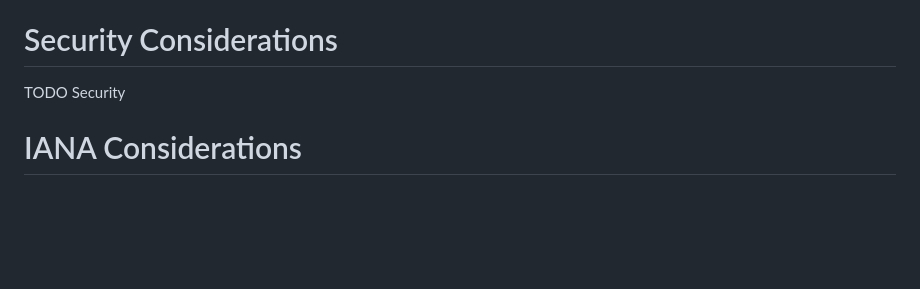
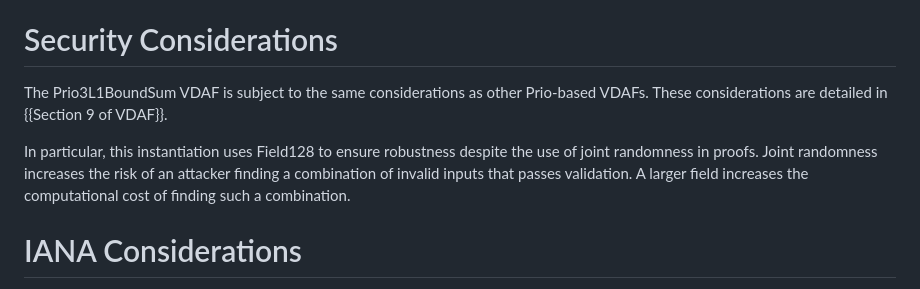
Before and after one commit to ietf-wg-ppm/draft-ietf-ppm-l1-bound-sum, a Markdown page: draft-thomson-ppm-l1-bound-sum.md, the part around the change. Drawn GitHub-style; blank space fills up the shorter version.

Commit message:
Add security considerations

```diff
--- a/draft-thomson-ppm-l1-bound-sum.md
+++ b/draft-thomson-ppm-l1-bound-sum.md
@@ -159,7 +159,15 @@ are summarized in {{table-prio3l1boundsum-validity}}.
 
 # Security Considerations
 
-TODO Security
+The Prio3L1BoundSum VDAF is subject to the same considerations as other Prio-based VDAFs.
+These considerations are detailed in {{Section 9 of VDAF}}.
+
+In particular, this instantiation uses Field128 to ensure robustness
+despite the use of joint randomness in proofs.
+Joint randomness increases the risk of an attacker finding
+a combination of invalid inputs that passes validation.
+A larger field increases the computational cost
+of finding such a combination.
 
 
 # IANA Considerations
```
